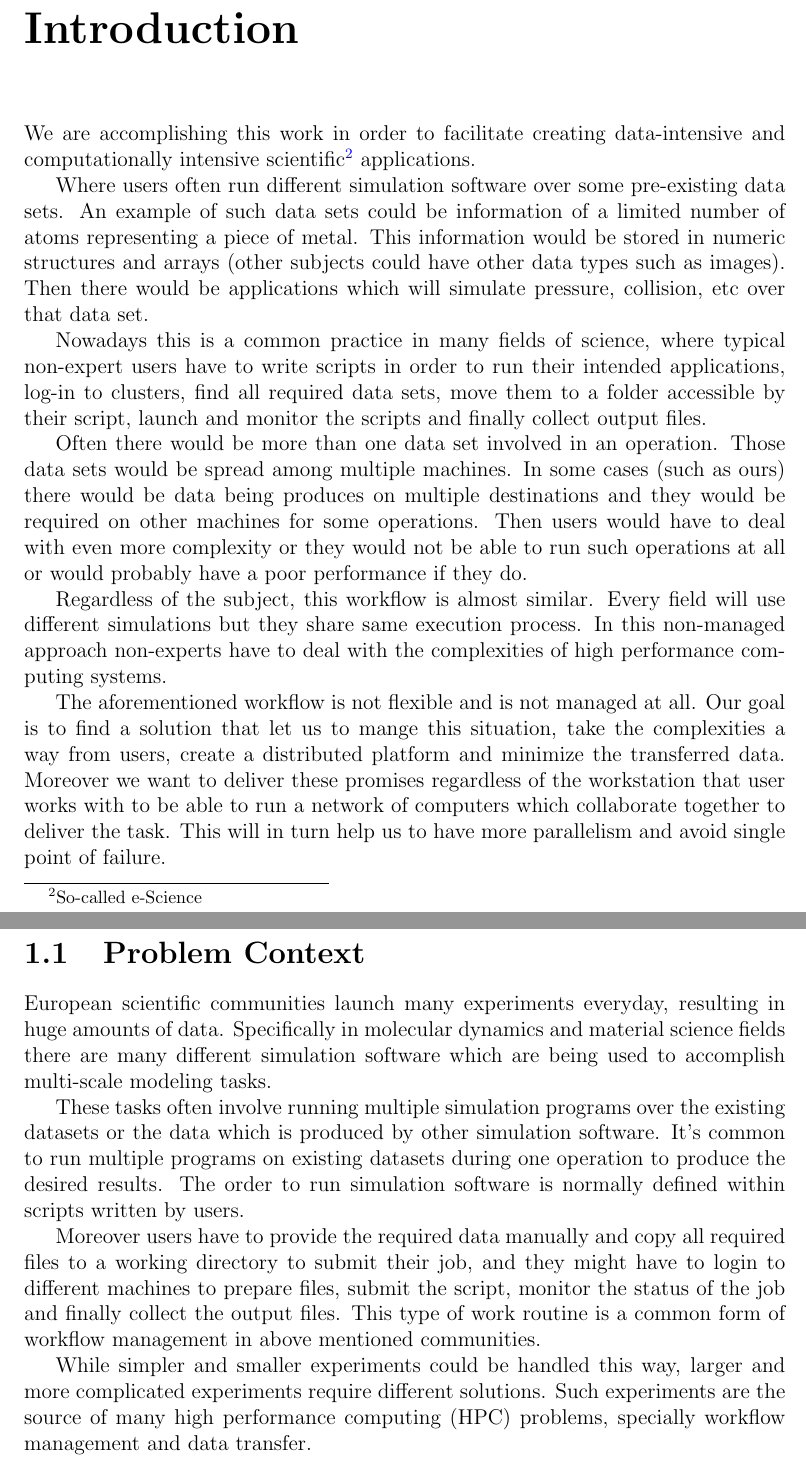
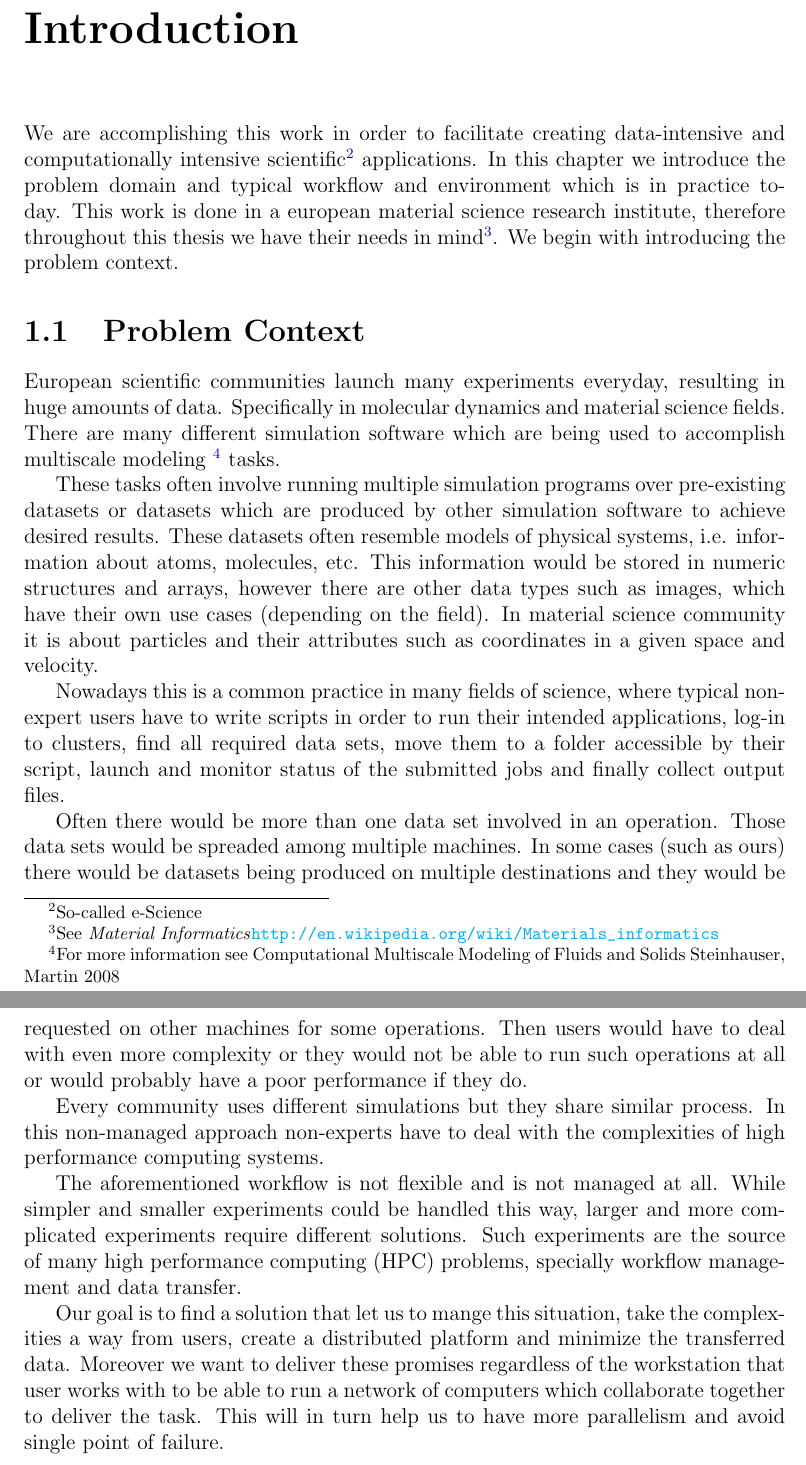
Before and after one commit to mehdisadeghi/cme-thesis, a LaTeX thesis (thesis.tex, which reads introduction.tex): two parts of pages 12 and 13 of 63, joined at a grey line, cut so that both start at the same text. Compiled offline with pdfLaTeX.

Commit message:
Intros merged

```diff
--- a/introduction.tex
+++ b/introduction.tex
@@ -3,55 +3,56 @@
 
 We are accomplishing this work in order to facilitate creating data-intensive and computationally intensive
 scientific\footnote{So-called e-Science} applications.
+In this chapter we introduce the problem domain and typical workflow and environment which is in practice today.
+This work is done in a european material science research institute,
+therefore throughout this thesis we have their needs in
+mind\footnote{See \textit{Material Informatics}\url{http://en.wikipedia.org/wiki/Materials_informatics}}.
+We begin with introducing the problem context.
 
-Where users often run different simulation software over some pre-existing data sets.
-An example of such data sets could be information of a limited number of atoms representing a piece of metal.
-This information would be stored in numeric structures and arrays
-(other subjects could have other data types such as images).
-Then there would be applications which will simulate pressure, collision, etc over that data set.
+\section{Problem Context}
+European scientific communities launch many experiments everyday, resulting in huge amounts
+of data. Specifically in molecular dynamics and material science fields.
+There are many different simulation software which are being used to accomplish multiscale
+modeling \footnote{For more information see Computational Multiscale Modeling of Fluids and Solids Steinhauser, Martin 2008}
+tasks.
+
+These tasks often involve running multiple simulation programs over pre-existing datasets
+or datasets which are produced by other simulation software to achieve desired results.
+These datasets often resemble models of physical systems, i.e. information about atoms, molecules, etc.
+This information would be stored in numeric structures and arrays,
+however there are other data types such as images, which have their own use cases (depending on the field).
+In material science community it is about particles and their attributes such as coordinates in a given space and velocity.
+%Then there would be applications which will simulate pressure, collision, etc using those datasets
+%(depending on the field simulations vary).
 
 Nowadays this is a common practice in many fields of science,
 where typical non-expert users have to write scripts in order to run their intended applications,
 log-in to clusters, find all required data sets, move them to a folder
-accessible by their script, launch and monitor the scripts and finally collect output files.
+accessible by their script, launch and monitor status of the submitted jobs
+and finally collect output files.
 
 Often there would be more than one data set involved in an operation.
-Those data sets would be spread among multiple machines.
-In some cases (such as ours) there would be data being produces on multiple destinations and
-they would be required on other machines for some operations.
+Those data sets would be spreaded among multiple machines.
+In some cases (such as ours) there would be datasets being produced on multiple destinations and
+they would be requested on other machines for some operations.
 Then users would have to deal with even more complexity or they would not be able to run
 such operations at all or would probably have a poor performance if they do.
 
-Regardless of the subject, this workflow is almost similar.
-Every field will use different simulations but they share same execution process.
+Every community uses different simulations but they share similar process.
+%This type of work routine is a common form of workflow management in above mentioned communities.
 In this non-managed approach non-experts have to deal with the complexities of high performance computing systems.
 
 The aforementioned workflow is not flexible and is not managed at all.
+While simpler and smaller experiments could be handled this way,
+larger and more complicated experiments require different solutions.
+Such experiments are the source of many high performance computing (HPC) problems,
+specially workflow management and data transfer.
+
 Our goal is to find a solution that let us to mange this situation,
 take the complexities a way from users, create a distributed platform and minimize the transferred data.
 Moreover we want to deliver these promises regardless of the workstation that user works with to be
 able to run a network of computers which collaborate together to deliver the task.
 This will in turn help us to have more parallelism and avoid single point of failure.
-
-\section{Problem Context}
-European scientific communities launch many experiments everyday, resulting in huge amounts
-of data. Specifically in molecular dynamics and material science fields there are many different
-simulation software which are being used to accomplish multi-scale modeling tasks.
-
-These tasks often involve running multiple simulation programs over the existing datasets or the data which is
-produced by other simulation software. It's common to run multiple programs on existing datasets
-during one operation to produce the desired results. The order to run simulation software is normally
-defined within scripts written by users.
-
-Moreover users have to provide the required data manually and copy all required files to a working
-directory to submit their job, and they might have to login to different machines to prepare files,
-submit the script, monitor the status of the job and finally collect the output files.
-This type of work routine is a common form of workflow management in above mentioned communities.
-
-While simpler and smaller experiments could be handled this way, larger and more complicated experiments
-require different solutions.
-Such experiments are the source of many high performance computing (HPC) problems,
-specially workflow management and data transfer.
 
 \section{Objectives}
 There are two main objectives in these thesis as the title suggests:
```
Also changed, not shown: introduction.tex (2 more changed lines).
